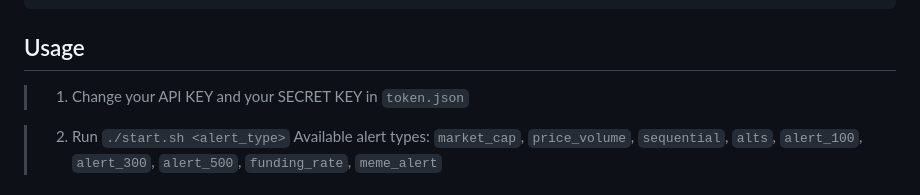
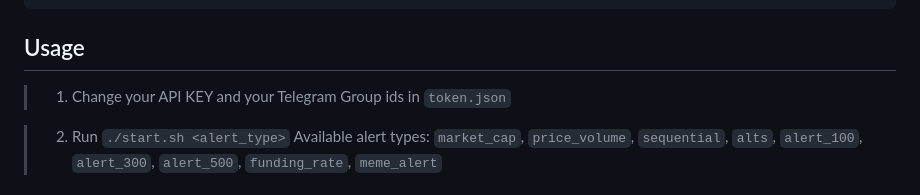
Before and after one commit to JackZhao516/smrti_quant_alerts, a Markdown page: README.md, the part around the change. GitHub-like rendering.

Commit message:
update token.json.example; price_volume pending modification

```diff
--- a/README.md
+++ b/README.md
@@ -15,7 +15,7 @@ This repo includes several real-time alerts for crypto trading, built with Coing
     python setup.py develop
 ## Usage
 
-> 1. Change your API KEY and your SECRET KEY in ``token.json``
+> 1. Change your API KEY and your Telegram Group ids in ``token.json``
 
 > 2. Run ``./start.sh <alert_type>``
 > Available alert types: ``market_cap``, ``price_volume``, ``sequential``,
```
